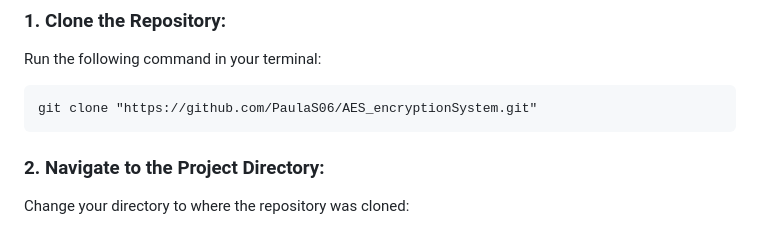
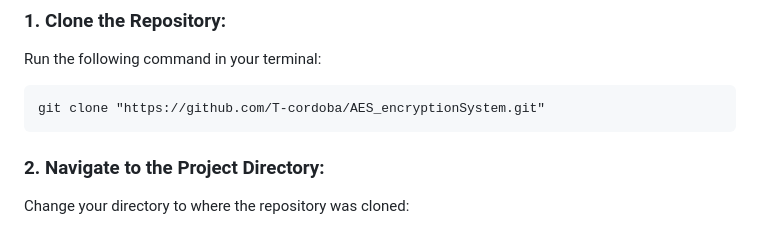
Before and after one commit to JHONCE79/AES_encryptionSystem, a Markdown page: README.MD, the part around the change. Rendered like a GitHub page.

```diff
--- a/README.MD
+++ b/README.MD
@@ -46,7 +46,7 @@ The project is organized into two main directories: `src` and `tests`.
 
 Run the following command in your terminal:
 
-    git clone "https://github.com/PaulaS06/AES_encryptionSystem.git"
+    git clone "https://github.com/T-cordoba/AES_encryptionSystem.git"
 
 ### 2. Navigate to the Project Directory:
 
```
